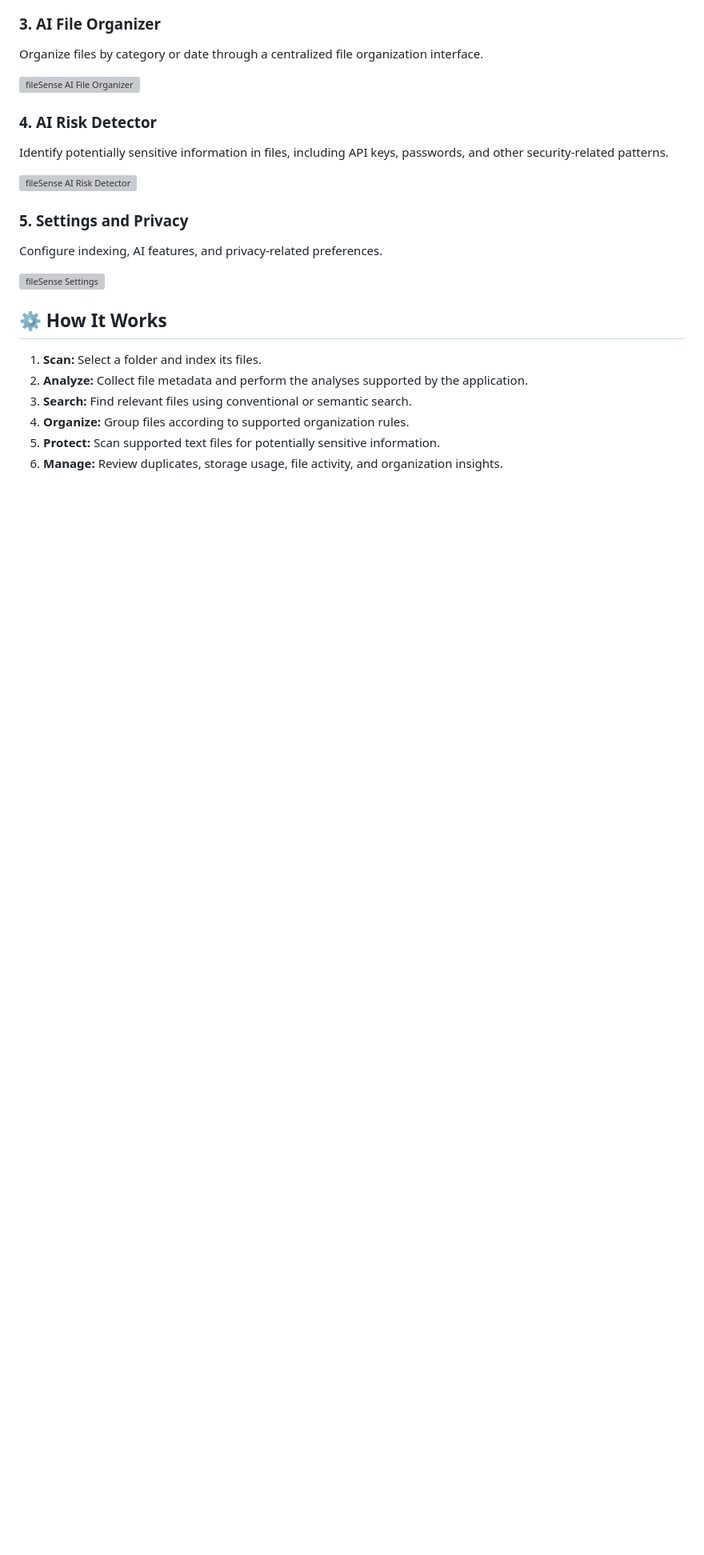
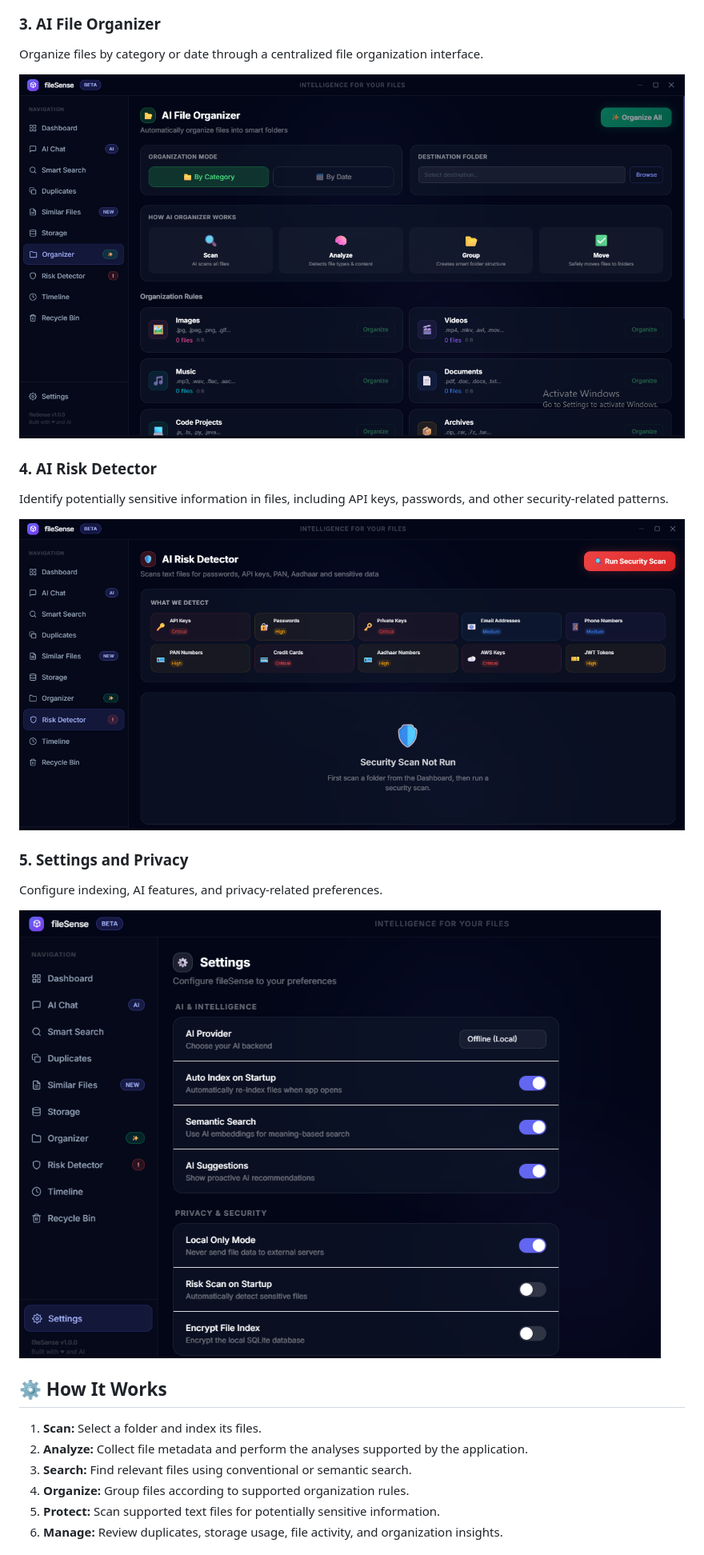
Before and after one commit to muskanjoshi190/FileSense-AI, a Markdown page: README.md, the part around one of its changes. Shown at 80% size. Rendered like a GitHub page; blank space fills up the shorter version; grey boxes are pictures that could not be loaded.

```diff
--- a/README.md
+++ b/README.md
@@ -38,19 +38,19 @@ Search for files using natural-language queries and discover relevant results ba
 
 Organize files by category or date through a centralized file organization interface.
 
-![fileSense AI File Organizer](docs/ai-organizer.png)
+![fileSense AI File Organizer](ai-organizer.png)
 
 ### 4. AI Risk Detector
 
 Identify potentially sensitive information in files, including API keys, passwords, and other security-related patterns.
 
-![fileSense AI Risk Detector](docs/risk-detector.png)
+![fileSense AI Risk Detector](risk-detector.png)
 
 ### 5. Settings and Privacy
 
 Configure indexing, AI features, and privacy-related preferences.
 
-![fileSense Settings](docs/settings.png)
+![fileSense Settings](settings.png)
 
 ## ⚙️ How It Works
 
```
Also changed, not shown: other parts of README.md (+3 -3 lines).
